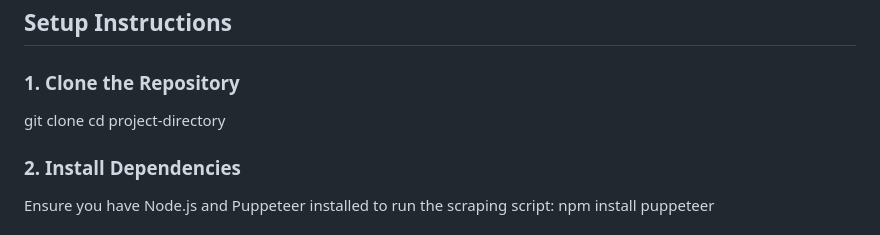
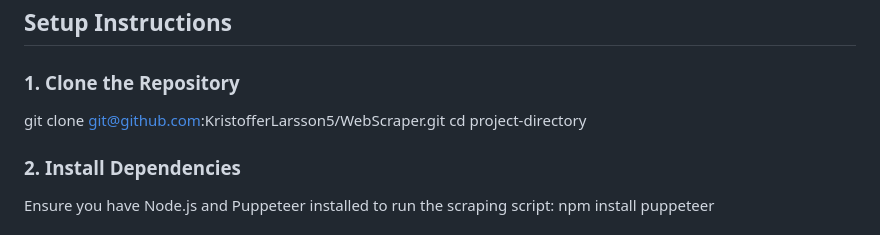
Before and after one commit to KristofferLarsson5/WebScraper-Puppeteer, a Markdown page: README.md, the part around the change. Rendered like a GitHub page.

```diff
--- a/README.md
+++ b/README.md
@@ -43,7 +43,7 @@ The heart of this project is the Puppeteer script, which:
 ## **Setup Instructions**
 
 ### **1. Clone the Repository**
-git clone <repository-url>
+git clone git@github.com:KristofferLarsson5/WebScraper.git
 cd project-directory
 
 ### **2. Install Dependencies**
```
